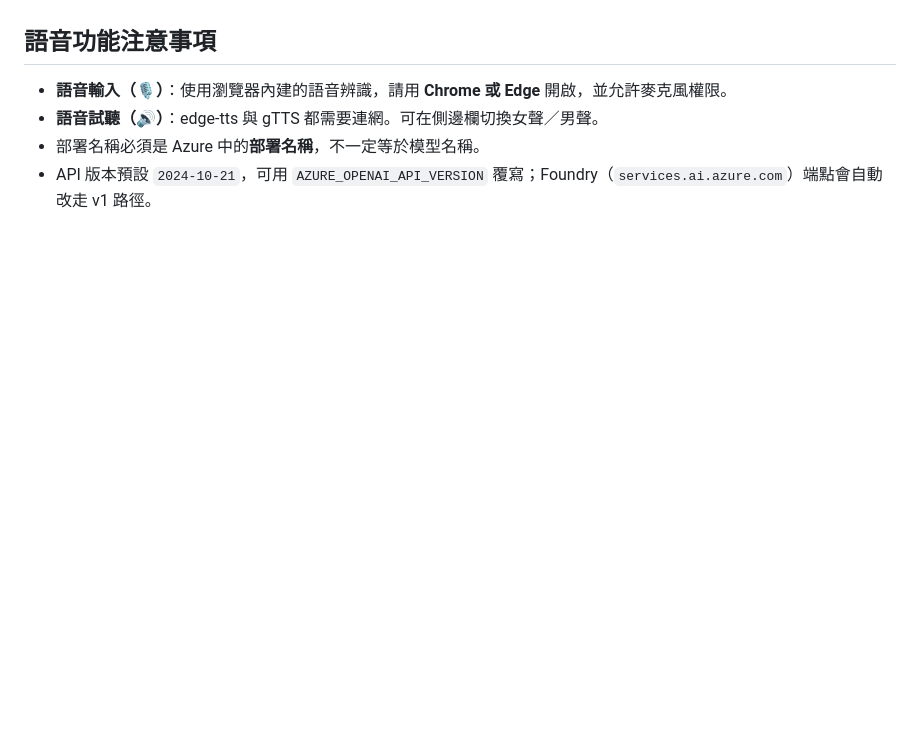
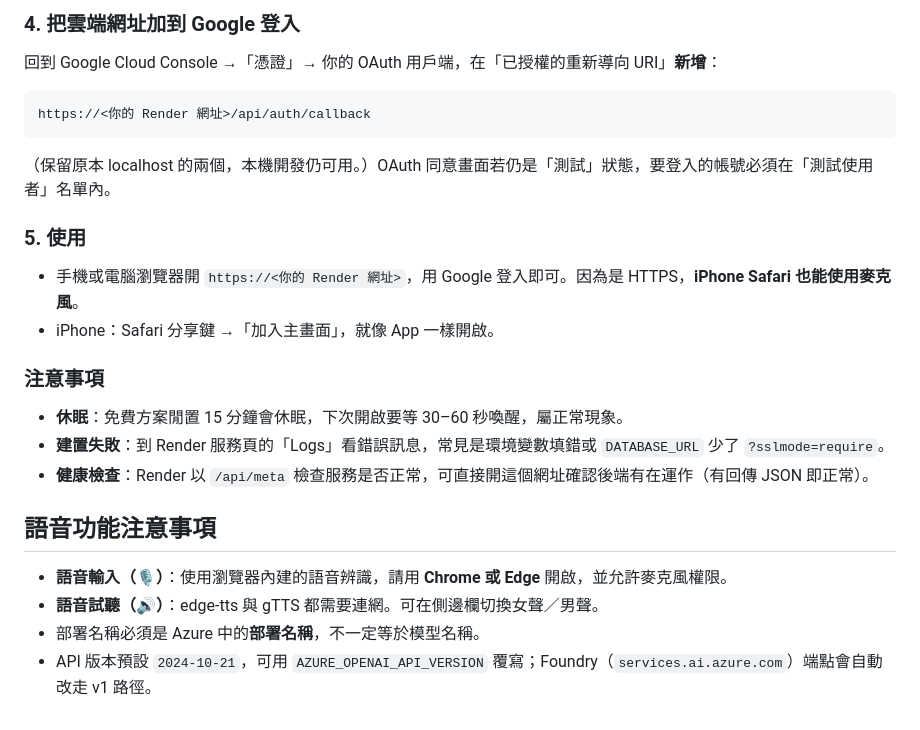
Before and after one commit to yongjchen0516/SayItBetter, a Markdown page: README.md, the part around one of its changes. GitHub-like rendering; blank space fills up the shorter version.

````diff
--- a/README.md
+++ b/README.md
@@ -81,3 +133,19 @@ flutter build web --release
+### 4. 把雲端網址加到 Google 登入
+回到 Google Cloud Console →「憑證」→ 你的 OAuth 用戶端，在「已授權的重新導向 URI」**新增**：
+```
+https://<你的 Render 網址>/api/auth/callback
+```
+（保留原本 localhost 的兩個，本機開發仍可用。）OAuth 同意畫面若仍是「測試」狀態，要登入的帳號必須在「測試使用者」名單內。
+
+### 5. 使用
+- 手機或電腦瀏覽器開 `https://<你的 Render 網址>`，用 Google 登入即可。因為是 HTTPS，**iPhone Safari 也能使用麥克風**。
+- iPhone：Safari 分享鍵 →「加入主畫面」，就像 App 一樣開啟。
+
+### 注意事項
+- **休眠**：免費方案閒置 15 分鐘會休眠，下次開啟要等 30–60 秒喚醒，屬正常現象。
+- **建置失敗**：到 Render 服務頁的「Logs」看錯誤訊息，常見是環境變數填錯或 `DATABASE_URL` 少了 `?sslmode=require`。
+- **健康檢查**：Render 以 `/api/meta` 檢查服務是否正常，可直接開這個網址確認後端有在運作（有回傳 JSON 即正常）。
+
 ## 語音功能注意事項
 - **語音輸入（🎙️）**：使用瀏覽器內建的語音辨識，請用 **Chrome 或 Edge** 開啟，並允許麥克風權限。
 - **語音試聽（🔊）**：edge-tts 與 gTTS 都需要連網。可在側邊欄切換女聲／男聲。
````
Also changed, not shown: other parts of README.md (+52 -0 lines).
